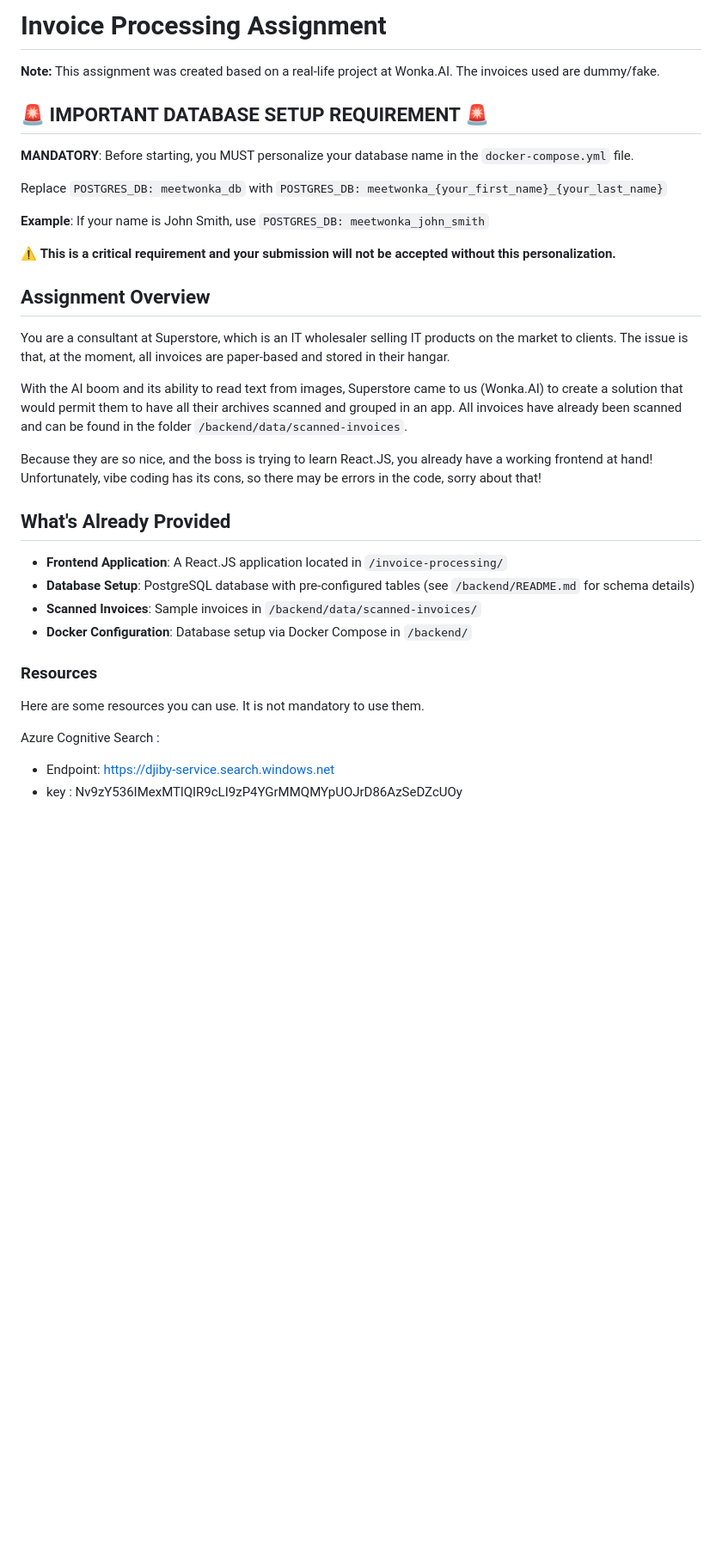
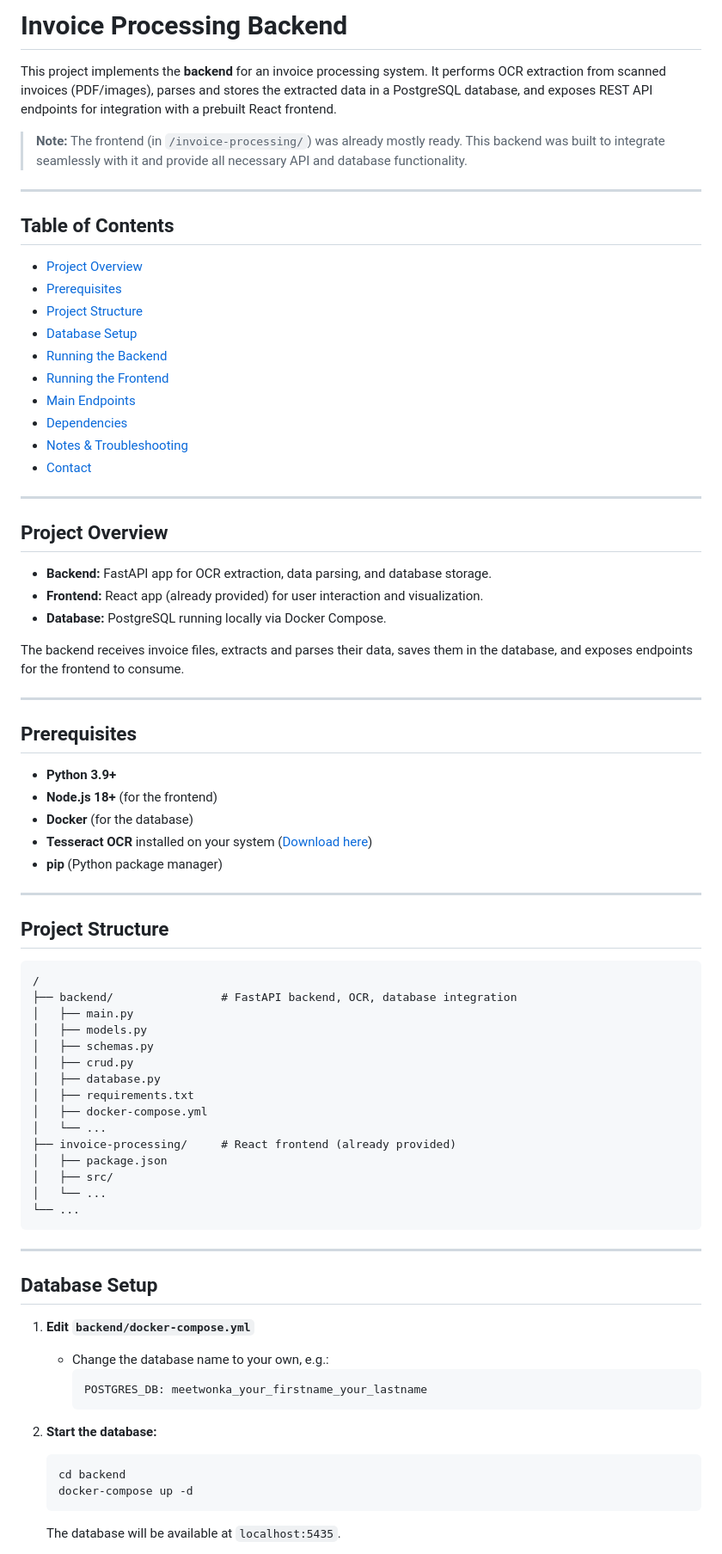
Before and after one commit to cauecbb/Challenge-WonkaAI, a Markdown page: README.md, the part around one of its changes. Shown at 86% size. Rendered like a GitHub page; blank space fills up the shorter version.

````diff
--- a/README.md
+++ b/README.md
@@ -1,37 +1,76 @@
-# Invoice Processing Assignment
+# Invoice Processing Backend
 
-**Note:** This assignment was created based on a real-life project at Wonka.AI. The invoices used are dummy/fake.
+This project implements the **backend** for an invoice processing system. It performs OCR extraction from scanned invoices (PDF/images), parses and stores the extracted data in a PostgreSQL database, and exposes REST API endpoints for integration with a prebuilt React frontend.
 
-## 🚨 IMPORTANT DATABASE SETUP REQUIREMENT 🚨
+> **Note:** The frontend (in `/invoice-processing/`) was already mostly ready. This backend was built to integrate seamlessly with it and provide all necessary API and database functionality.
 
-**MANDATORY**: Before starting, you MUST personalize your database name in the `docker-compose.yml` file.
+---
 
-Replace `POSTGRES_DB: meetwonka_db` with `POSTGRES_DB: meetwonka_{your_first_name}_{your_last_name}`
+## Table of Contents
+- [Project Overview](#project-overview)
+- [Prerequisites](#prerequisites)
+- [Project Structure](#project-structure)
+- [Database Setup](#database-setup)
+- [Running the Backend](#running-the-backend)
+- [Running the Frontend](#running-the-frontend)
+- [Main Endpoints](#main-endpoints)
+- [Dependencies](#dependencies)
+- [Notes & Troubleshooting](#notes--troubleshooting)
+- [Contact](#contact)
 
-**Example**: If your name is John Smith, use `POSTGRES_DB: meetwonka_john_smith`
+---
 
-⚠️ **This is a critical requirement and your submission will not be accepted without this personalization.**
+## Project Overview
+- **Backend:** FastAPI app for OCR extraction, data parsing, and database storage.
+- **Frontend:** React app (already provided) for user interaction and visualization.
+- **Database:** PostgreSQL running locally via Docker Compose.
 
-## Assignment Overview
+The backend receives invoice files, extracts and parses their data, saves them in the database, and exposes endpoints for the frontend to consume.
 
-You are a consultant at Superstore, which is an IT wholesaler selling IT products on the market to clients. The issue is that, at the moment, all invoices are paper-based and stored in their hangar.
+---
 
-With the AI boom and its ability to read text from images, Superstore came to us (Wonka.AI) to create a solution that would permit them to have all their archives scanned and grouped in an app. All invoices have already been scanned and can be found in the folder `/backend/data/scanned-invoices`.
+## Prerequisites
+- **Python 3.9+**
+- **Node.js 18+** (for the frontend)
+- **Docker** (for the database)
+- **Tesseract OCR** installed on your system ([Download here](https://github.com/tesseract-ocr/tesseract))
+- **pip** (Python package manager)
 
-Because they are so nice, and the boss is trying to learn React.JS, you already have a working frontend at hand! Unfortunately, vibe coding has its cons, so there may be errors in the code, sorry about that!
+---
 
-## What's Already Provided
+## Project Structure
+```
+/
+├── backend/                # FastAPI backend, OCR, database integration
+│   ├── main.py
+│   ├── models.py
+│   ├── schemas.py
+│   ├── crud.py
+│   ├── database.py
+│   ├── requirements.txt
+│   ├── docker-compose.yml
+│   └── ...
+├── invoice-processing/     # React frontend (already provided)
+│   ├── package.json
+│   ├── src/
+│   └── ...
+└── ...
+```
 
-- **Frontend Application**: A React.JS application located in `/invoice-processing/`
-- **Database Setup**: PostgreSQL database with pre-configured tables (see `/backend/README.md` for schema details)
-- **Scanned Invoices**: Sample invoices in `/backend/data/scanned-invoices/`
-- **Docker Configuration**: Database setup via Docker Compose in `/backend/`
+---
 
-### Resources
+## Database Setup
 
-Here are some resources you can use. It is not mandatory to use them.
+1. **Edit `backend/docker-compose.yml`**
+   - Change the database name to your own, e.g.:
+     ```yaml
+     POSTGRES_DB: meetwonka_your_firstname_your_lastname
+     ```
 
-Azure Cognitive Search :
-- Endpoint: https://djiby-service.search.windows.net
-- key : Nv9zY536IMexMTlQIR9cLI9zP4YGrMMQMYpUOJrD86AzSeDZcUOy
+2. **Start the database:**
+   ```sh
+   cd backend
+   docker-compose up -d
+   ```
+   The database will be available at `localhost:5435`.
 
````
Also changed, not shown: other parts of README.md (+71 -49 lines).
